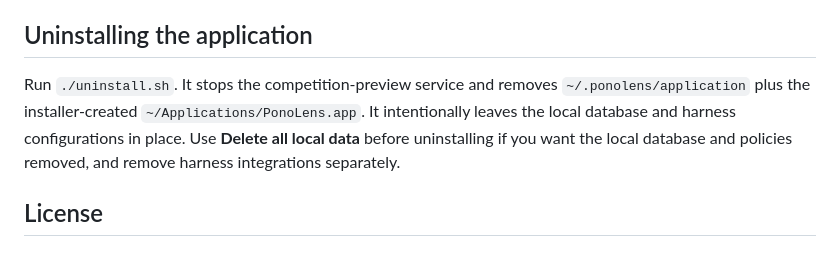
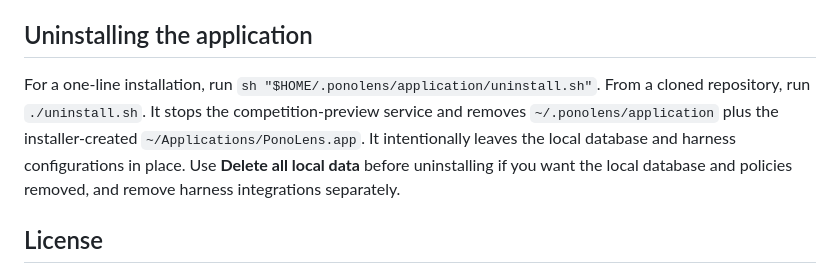
Before and after one commit to tholmgren/ponolens-agent-monitor-personal-edition, a Markdown page: INSTALL.md, the part around the change. GitHub-like rendering.

```diff
--- a/INSTALL.md
+++ b/INSTALL.md
@@ -226,7 +226,7 @@ The current dashboard focuses on installation and testing. To remove an integrat
 
 ## Uninstalling the application
 
-Run `./uninstall.sh`. It stops the competition-preview service and removes `~/.ponolens/application` plus the installer-created `~/Applications/PonoLens.app`. It intentionally leaves the local database and harness configurations in place. Use **Delete all local data** before uninstalling if you want the local database and policies removed, and remove harness integrations separately.
+For a one-line installation, run `sh "$HOME/.ponolens/application/uninstall.sh"`. From a cloned repository, run `./uninstall.sh`. It stops the competition-preview service and removes `~/.ponolens/application` plus the installer-created `~/Applications/PonoLens.app`. It intentionally leaves the local database and harness configurations in place. Use **Delete all local data** before uninstalling if you want the local database and policies removed, and remove harness integrations separately.
 
 ## License
 
```
Also changed, not shown: README.md (+18 -0 lines).
